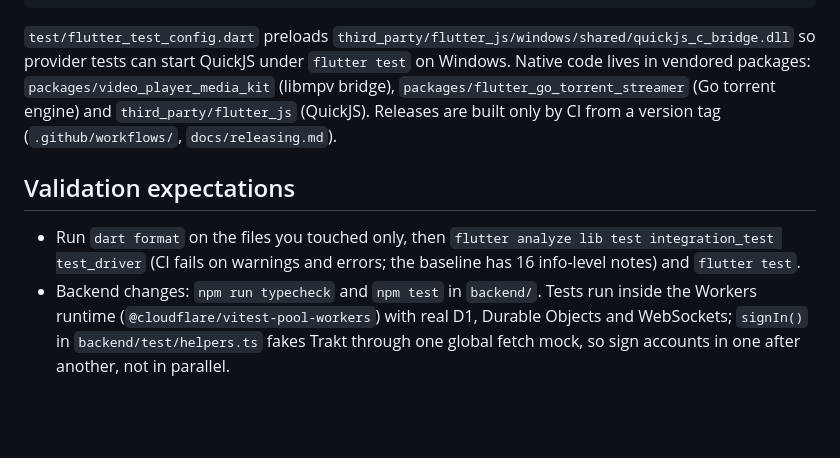
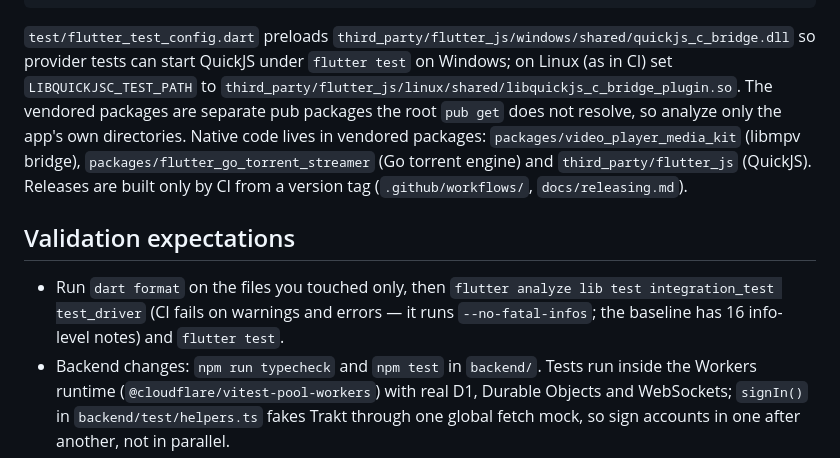
Before and after one commit to frnzeeey/reelish, a Markdown page: CLAUDE.md, the part around the change. GitHub-like rendering; blank space fills up the shorter version.

Commit message:
Note QuickJS on Linux and the analyzer scope in CLAUDE.md
Provider tests outside Windows need LIBQUICKJSC_TEST_PATH, as CI sets it,
and the vendored packages are separate pub packages that the root pub get
does not resolve, so only the app's own directories are analyzed. CI runs
the analyzer with --no-fatal-infos.

Co-Authored-By: Claude Opus 5.5 <noreply@anthropic.com>

```diff
--- a/CLAUDE.md
+++ b/CLAUDE.md
@@ -186,7 +186,11 @@ dart run tool/generate_plugin_catalog.dart          # regenerate assets/data/plu
 
 `test/flutter_test_config.dart` preloads
 `third_party/flutter_js/windows/shared/quickjs_c_bridge.dll` so provider
-tests can start QuickJS under `flutter test` on Windows. Native code lives
+tests can start QuickJS under `flutter test` on Windows; on Linux (as in CI)
+set `LIBQUICKJSC_TEST_PATH` to
+`third_party/flutter_js/linux/shared/libquickjs_c_bridge_plugin.so`. The
+vendored packages are separate pub packages the root `pub get` does not
+resolve, so analyze only the app's own directories. Native code lives
 in vendored packages: `packages/video_player_media_kit` (libmpv bridge),
 `packages/flutter_go_torrent_streamer` (Go torrent engine) and
 `third_party/flutter_js` (QuickJS). Releases are built only by CI from a
@@ -196,7 +200,8 @@ version tag (`.github/workflows/`, `docs/releasing.md`).
 
 - Run `dart format` on the files you touched only, then
   `flutter analyze lib test integration_test test_driver` (CI fails on
-  warnings and errors; the baseline has 16 info-level notes) and
+  warnings and errors — it runs `--no-fatal-infos`; the baseline has 16
+  info-level notes) and
   `flutter test`.
 - Backend changes: `npm run typecheck` and `npm test` in `backend/`. Tests
   run inside the Workers runtime (`@cloudflare/vitest-pool-workers`) with
```
